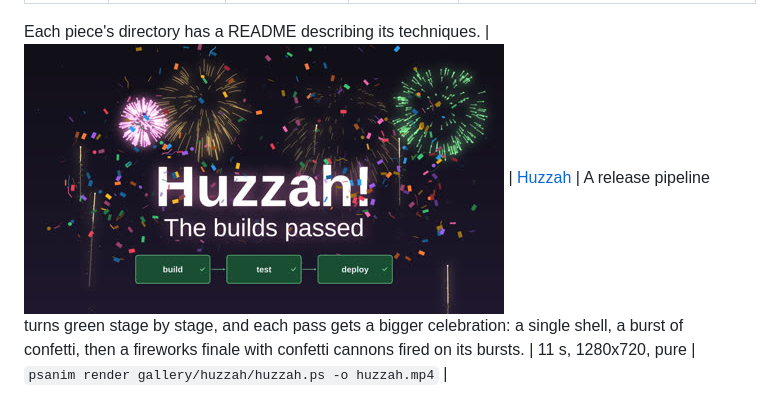
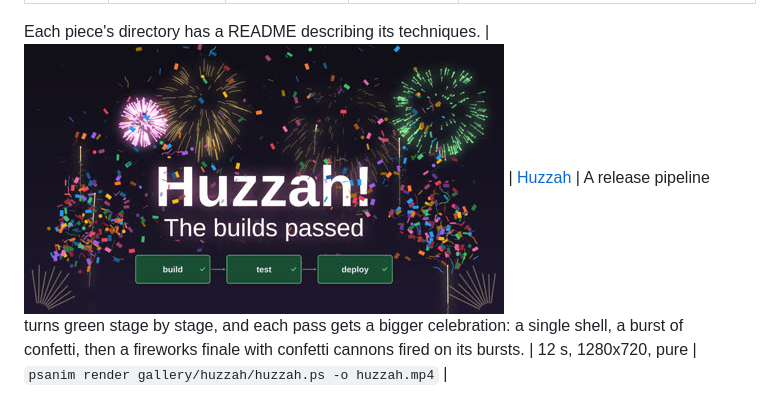
Before and after one commit to PSCatLabs/psanim, a Markdown page: docs/gallery.md, the part around the change. Rendered like a GitHub page; pictures changed too: docs/img/gallery/huzzah.jpg.

```diff
--- a/docs/gallery.md
+++ b/docs/gallery.md
@@ -29,4 +29,4 @@ reproducible from the sources).
 | ![How psanim works](img/gallery/how-it-works.jpg) | [How psanim works](../gallery/how-it-works/how-it-works.ps) | An animated architecture explainer of psanim itself: a movie is one PostScript program, a frame is a function of its time, time scopes re-base the clock, frames render in any order on every core, and the stack from program to video. | 69.5 s, 1280x720, pure | `psanim render gallery/how-it-works/how-it-works.ps -o how-it-works.mp4` |
 
 Each piece's directory has a README describing its techniques.
-| ![Huzzah](img/gallery/huzzah.jpg) | [Huzzah](../gallery/huzzah/huzzah.ps) | A release pipeline turns green stage by stage, and each pass gets a bigger celebration: a single shell, a burst of confetti, then a fireworks finale with confetti cannons fired on its bursts. | 11 s, 1280x720, pure | `psanim render gallery/huzzah/huzzah.ps -o huzzah.mp4` |
+| ![Huzzah](img/gallery/huzzah.jpg) | [Huzzah](../gallery/huzzah/huzzah.ps) | A release pipeline turns green stage by stage, and each pass gets a bigger celebration: a single shell, a burst of confetti, then a fireworks finale with confetti cannons fired on its bursts. | 12 s, 1280x720, pure | `psanim render gallery/huzzah/huzzah.ps -o huzzah.mp4` |
```
Also changed, not shown: gallery/huzzah/README.md (+1 -1 lines), 4 other files.
